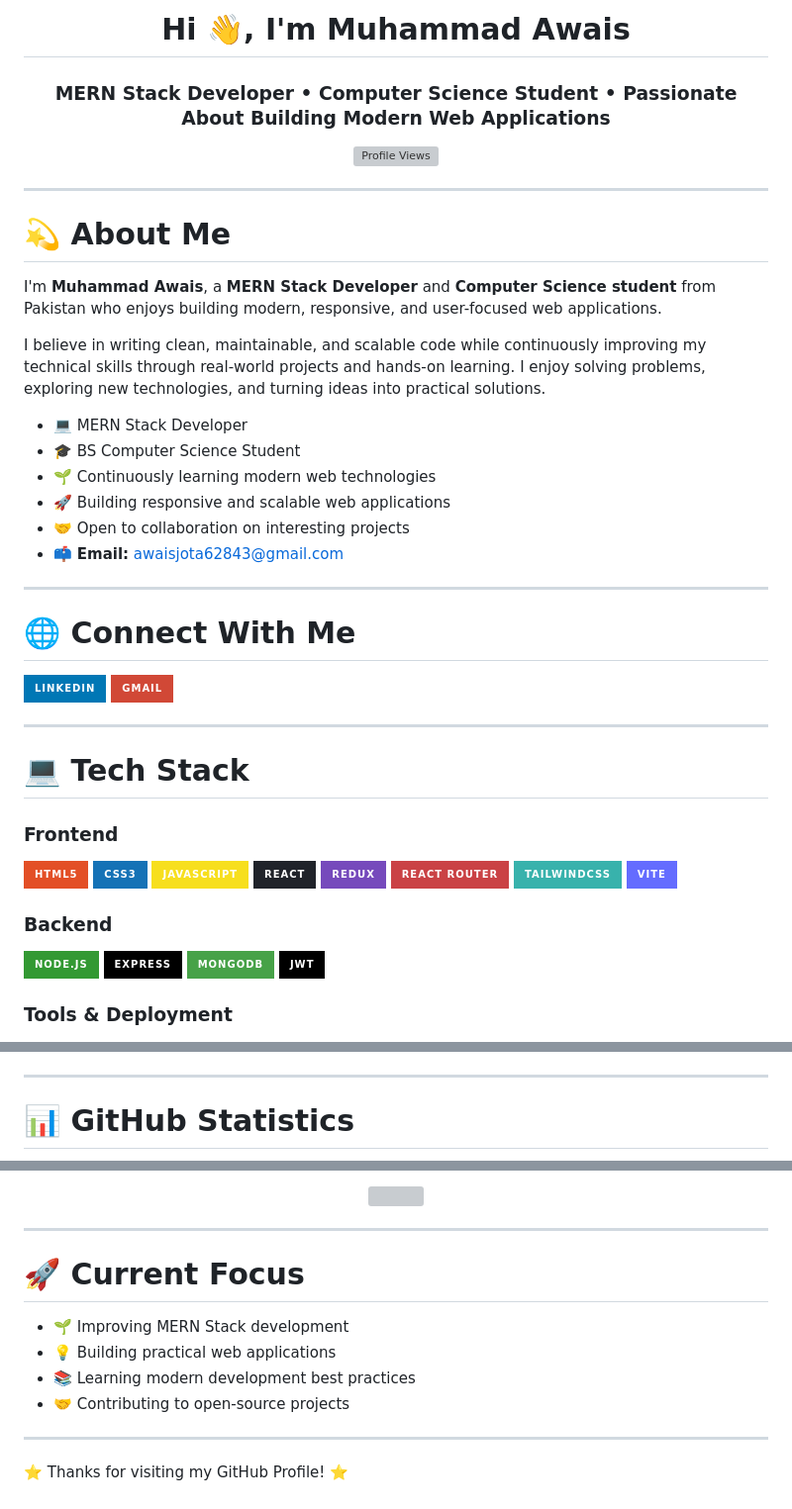
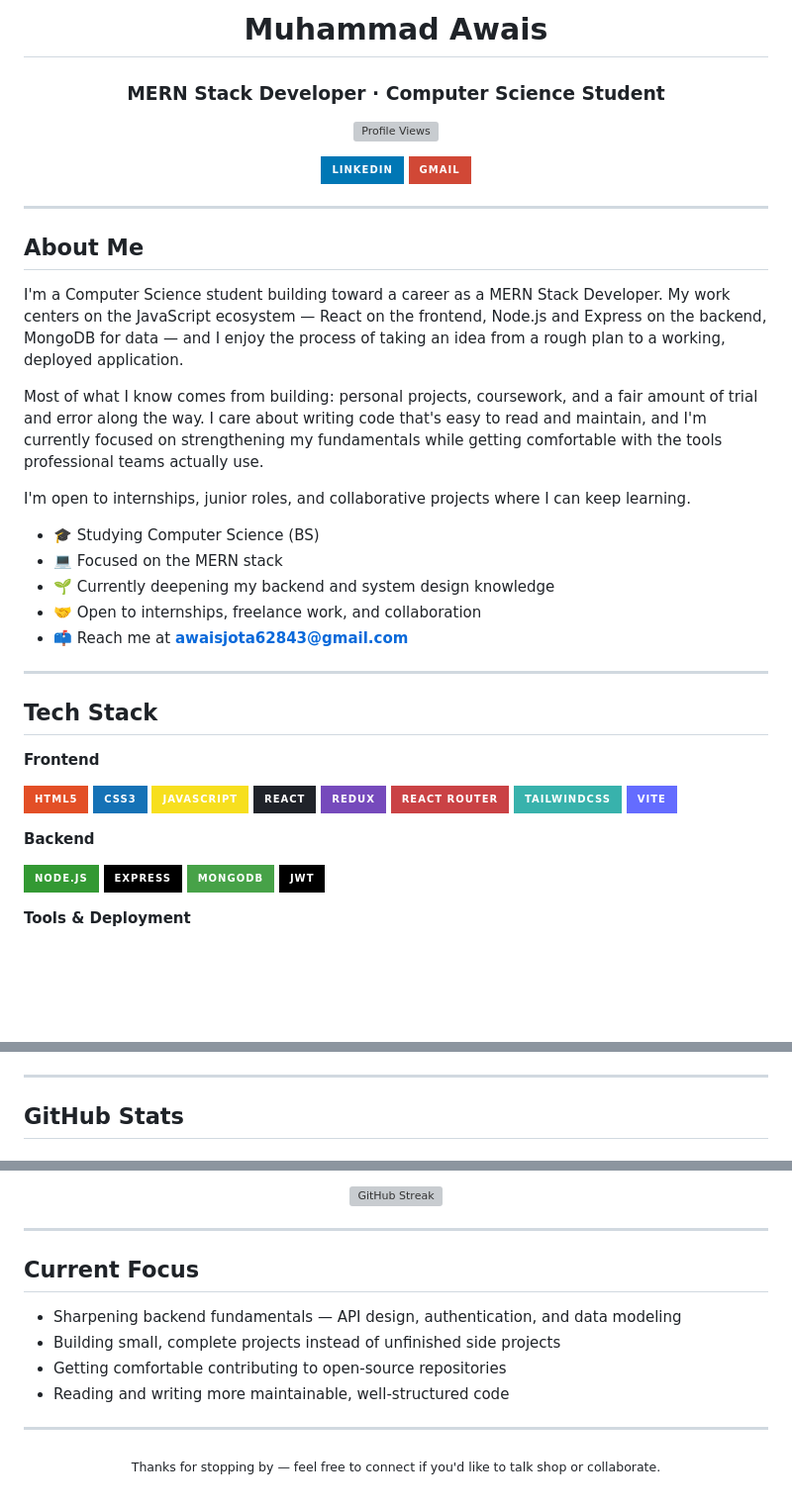
Before and after one commit to Awaisjota/awaisjota, a Markdown page: README.md, 3 parts joined by grey strips. Shown at 99% size. Drawn GitHub-style; badges without logos; blank space fills up the shorter version; grey boxes are pictures that could not be loaded.

Commit message:
Revise README with updated profile information
Updated personal introduction and contact details in README.

```diff
--- a/README.md
+++ b/README.md
@@ -1,8 +1,5 @@
-<h1 align="center">Hi 👋, I'm Muhammad Awais</h1>
-
-<h3 align="center">
-MERN Stack Developer • Computer Science Student • Passionate About Building Modern Web Applications
-</h3>
+<h1 align="center">Muhammad Awais</h1>
+<h3 align="center">MERN Stack Developer · Computer Science Student</h3>
 
 <p align="center">
   <a href="https://github.com/awaisjota">
@@ -10,40 +7,36 @@ MERN Stack Developer • Computer Science Student • Passionate About Building
   </a>
 </p>
 
----
-
-# 💫 About Me
-
-I'm **Muhammad Awais**, a **MERN Stack Developer** and **Computer Science student** from Pakistan who enjoys building modern, responsive, and user-focused web applications.
-
-I believe in writing clean, maintainable, and scalable code while continuously improving my technical skills through real-world projects and hands-on learning. I enjoy solving problems, exploring new technologies, and turning ideas into practical solutions.
-
-- 💻 MERN Stack Developer
-- 🎓 BS Computer Science Student
-- 🌱 Continuously learning modern web technologies
-- 🚀 Building responsive and scalable web applications
-- 🤝 Open to collaboration on interesting projects
-- 📫 **Email:** awaisjota62843@gmail.com
-
----
-
-# 🌐 Connect With Me
-
-<p align="left">
-<a href="https://www.linkedin.com/in/awaisjota">
-<img src="https://img.shields.io/badge/LinkedIn-0077B5?style=for-the-badge&logo=linkedin&logoColor=white"/>
-</a>
-
-<a href="mailto:awaisjota62843@gmail.com">
-<img src="https://img.shields.io/badge/Gmail-D14836?style=for-the-badge&logo=gmail&logoColor=white"/>
-</a>
+<p align="center">
+  <a href="https://www.linkedin.com/in/awaisjota">
+    <img src="https://img.shields.io/badge/LinkedIn-0077B5?style=for-the-badge&logo=linkedin&logoColor=white" alt="LinkedIn"/>
+  </a>
+  <a href="mailto:awaisjota62843@gmail.com">
+    <img src="https://img.shields.io/badge/Gmail-D14836?style=for-the-badge&logo=gmail&logoColor=white" alt="Email"/>
+  </a>
 </p>
 
 ---
 
-# 💻 Tech Stack
+## About Me
 
-### Frontend
+I'm a Computer Science student building toward a career as a MERN Stack Developer. My work centers on the JavaScript ecosystem — React on the frontend, Node.js and Express on the backend, MongoDB for data — and I enjoy the process of taking an idea from a rough plan to a working, deployed application.
+
+Most of what I know comes from building: personal projects, coursework, and a fair amount of trial and error along the way. I care about writing code that's easy to read and maintain, and I'm currently focused on strengthening my fundamentals while getting comfortable with the tools professional teams actually use.
+
+I'm open to internships, junior roles, and collaborative projects where I can keep learning.
+
+- 🎓 Studying Computer Science (BS)
+- 💻 Focused on the MERN stack
+- 🌱 Currently deepening my backend and system design knowledge
+- 🤝 Open to internships, freelance work, and collaboration
+- 📫 Reach me at **awaisjota62843@gmail.com**
+
+---
+
+## Tech Stack
+
+**Frontend**
 
 ![HTML5](https://img.shields.io/badge/HTML5-E34F26?style=for-the-badge&logo=html5&logoColor=white)
 ![CSS3](https://img.shields.io/badge/CSS3-1572B6?style=for-the-badge&logo=css3&logoColor=white)
@@ -56,3 +49,3 @@ I believe in writing clean, maintainable, and scalable code while continuously i
 
-### Backend
+**Backend**
 
@@ -63,3 +56,3 @@ I believe in writing clean, maintainable, and scalable code while continuously i
 
-### Tools & Deployment
+**Tools & Deployment**
 
@@ -72,6 +65,6 @@ I believe in writing clean, maintainable, and scalable code while continuously i
 
 ---
 
-# 📊 GitHub Statistics
+## GitHub Stats
 
 <p align="center">
@@ -83,24 +73,20 @@ I believe in writing clean, maintainable, and scalable code while continuously i
 </p>
 
 <p align="center">
-
-<img src="https://streak-stats.demolab.com?user=awaisjota&theme=tokyonight&hide_border=true"/>
-
+  <img src="https://streak-stats.demolab.com?user=awaisjota&theme=tokyonight&hide_border=true" alt="GitHub Streak"/>
 </p>
 
 ---
 
-# 🚀 Current Focus
+## Current Focus
 
-- 🌱 Improving MERN Stack development
-- 💡 Building practical web applications
-- 📚 Learning modern development best practices
-- 🤝 Contributing to open-source projects
+- Sharpening backend fundamentals — API design, authentication, and data modeling
+- Building small, complete projects instead of unfinished side projects
+- Getting comfortable contributing to open-source repositories
+- Reading and writing more maintainable, well-structured code
 
 ---
 
 <p align="center">
-
-⭐ Thanks for visiting my GitHub Profile! ⭐
-
+  <sub>Thanks for stopping by — feel free to connect if you'd like to talk shop or collaborate.</sub>
 </p>
```
Also changed, not shown: other parts of README.md (+17 -20 lines).
